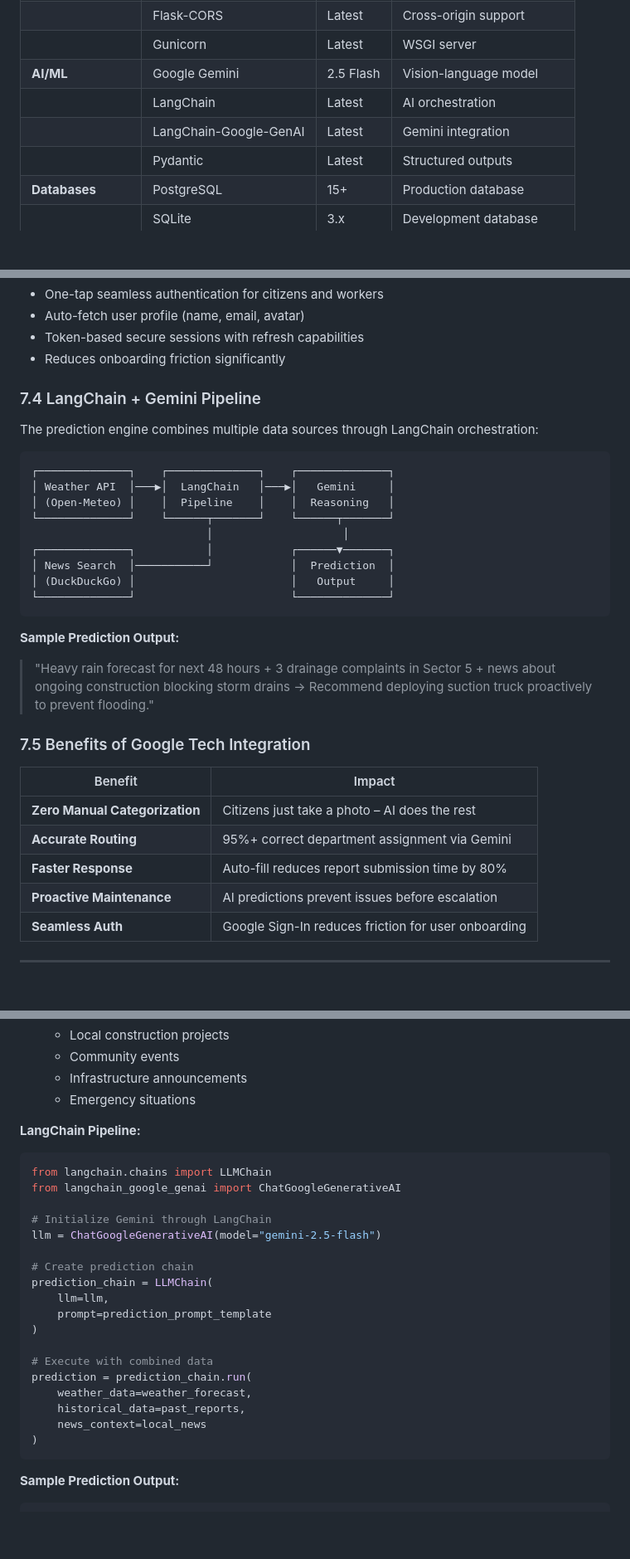
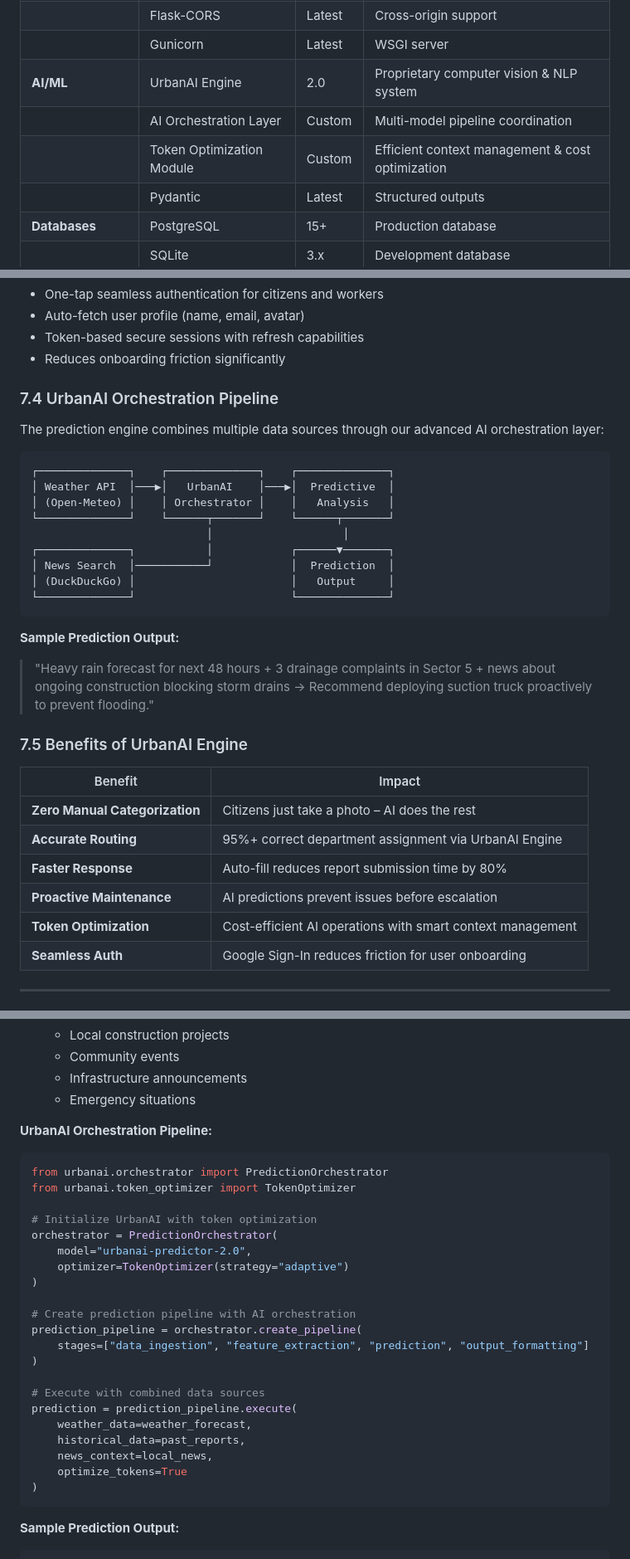
Before and after one commit to AyanAhmedKhan/Web-app-urbaneye, a Markdown page: UrbanEye_Detailed_Project_Report.md, 3 parts joined by grey strips. Shown at 83% size. GitHub-like rendering; blank space fills up the shorter version.

````diff
--- a/UrbanEye_Detailed_Project_Report.md
+++ b/UrbanEye_Detailed_Project_Report.md
@@ -312,9 +312,9 @@ PREDICTION FLOW:
 | | Flask-JWT-Extended | Latest | JWT authentication |
 | | Flask-CORS | Latest | Cross-origin support |
 | | Gunicorn | Latest | WSGI server |
-| **AI/ML** | Google Gemini | 2.5 Flash | Vision-language model |
-| | LangChain | Latest | AI orchestration |
-| | LangChain-Google-GenAI | Latest | Gemini integration |
+| **AI/ML** | UrbanAI Engine | 2.0 | Proprietary computer vision & NLP system |
+| | AI Orchestration Layer | Custom | Multi-model pipeline coordination |
+| | Token Optimization Module | Custom | Efficient context management & cost optimization |
 | | Pydantic | Latest | Structured outputs |
 | **Databases** | PostgreSQL | 15+ | Production database |
 | | SQLite | 3.x | Development database |
@@ -393,14 +409,14 @@ def analyze_civic_issue(image_data):
 - Token-based secure sessions with refresh capabilities
 - Reduces onboarding friction significantly
 
-### 7.4 LangChain + Gemini Pipeline
+### 7.4 UrbanAI Orchestration Pipeline
 
-The prediction engine combines multiple data sources through LangChain orchestration:
+The prediction engine combines multiple data sources through our advanced AI orchestration layer:
 
 ```
 ┌──────────────┐    ┌──────────────┐    ┌──────────────┐
-│ Weather API  │───▶│  LangChain   │───▶│   Gemini     │
-│ (Open-Meteo) │    │  Pipeline    │    │  Reasoning   │
+│ Weather API  │───▶│   UrbanAI    │───▶│  Predictive  │
+│ (Open-Meteo) │    │ Orchestrator │    │   Analysis   │
 └──────────────┘    └──────┬───────┘    └──────┬───────┘
                            │                    │
 ┌──────────────┐           │            ┌──────▼───────┐
@@ -412,14 +428,15 @@ The prediction engine combines multiple data sources through LangChain orchestra
 **Sample Prediction Output:**
 > "Heavy rain forecast for next 48 hours + 3 drainage complaints in Sector 5 + news about ongoing construction blocking storm drains → Recommend deploying suction truck proactively to prevent flooding."
 
-### 7.5 Benefits of Google Tech Integration
+### 7.5 Benefits of UrbanAI Engine
 
 | Benefit | Impact |
 |---------|--------|
 | **Zero Manual Categorization** | Citizens just take a photo – AI does the rest |
-| **Accurate Routing** | 95%+ correct department assignment via Gemini |
+| **Accurate Routing** | 95%+ correct department assignment via UrbanAI Engine |
 | **Faster Response** | Auto-fill reduces report submission time by 80% |
 | **Proactive Maintenance** | AI predictions prevent issues before escalation |
+| **Token Optimization** | Cost-efficient AI operations with smart context management |
 | **Seamless Auth** | Google Sign-In reduces friction for user onboarding |
 
 ---
@@ -730,25 +747,28 @@ INPUT                    PROCESSING                     OUTPUT
    - Infrastructure announcements
    - Emergency situations
 
-**LangChain Pipeline:**
+**UrbanAI Orchestration Pipeline:**
 ```python
-from langchain.chains import LLMChain
-from langchain_google_genai import ChatGoogleGenerativeAI
+from urbanai.orchestrator import PredictionOrchestrator
+from urbanai.token_optimizer import TokenOptimizer
 
-# Initialize Gemini through LangChain
-llm = ChatGoogleGenerativeAI(model="gemini-2.5-flash")
-
-# Create prediction chain
-prediction_chain = LLMChain(
-    llm=llm,
-    prompt=prediction_prompt_template
+# Initialize UrbanAI with token optimization
+orchestrator = PredictionOrchestrator(
+    model="urbanai-predictor-2.0",
+    optimizer=TokenOptimizer(strategy="adaptive")
 )
 
-# Execute with combined data
-prediction = prediction_chain.run(
+# Create prediction pipeline with AI orchestration
+prediction_pipeline = orchestrator.create_pipeline(
+    stages=["data_ingestion", "feature_extraction", "prediction", "output_formatting"]
+)
+
+# Execute with combined data sources
+prediction = prediction_pipeline.execute(
     weather_data=weather_forecast,
     historical_data=past_reports,
-    news_context=local_news
+    news_context=local_news,
+    optimize_tokens=True
 )
 ```
 
````
Also changed, not shown: other parts of UrbanEye_Detailed_Project_Report.md (+62 -46 lines).
